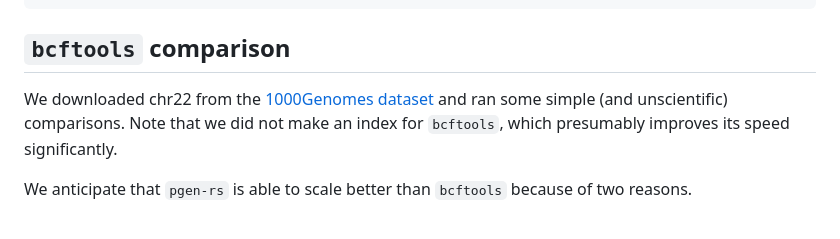
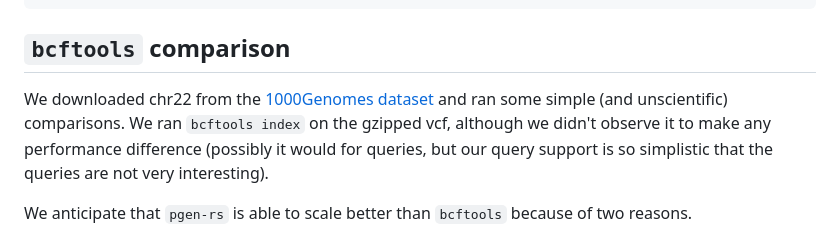
Before and after one commit to teoremma/pgen-rs, a Markdown page: README.md, the part around the change. GitHub-like rendering.

Commit message:
add information about indexing

```diff
--- a/README.md
+++ b/README.md
@@ -111,8 +111,10 @@ $ pgen-rs filter data/basic1/basic1 --include-sam 'IID == "NA20900"' --include-v
 
 We downloaded chr22 from the [1000Genomes
 dataset](https://www.internationalgenome.org/) and ran some simple (and
-unscientific) comparisons. Note that we did not make an index for `bcftools`,
-which presumably improves its speed significantly.
+unscientific) comparisons. We ran `bcftools index` on the gzipped vcf, although
+we didn't observe it to make any performance difference (possibly it would for
+queries, but our query support is so simplistic that the queries are not very
+interesting).
 
 We anticipate that `pgen-rs` is able to scale better than `bcftools` because of
 two reasons.
```
